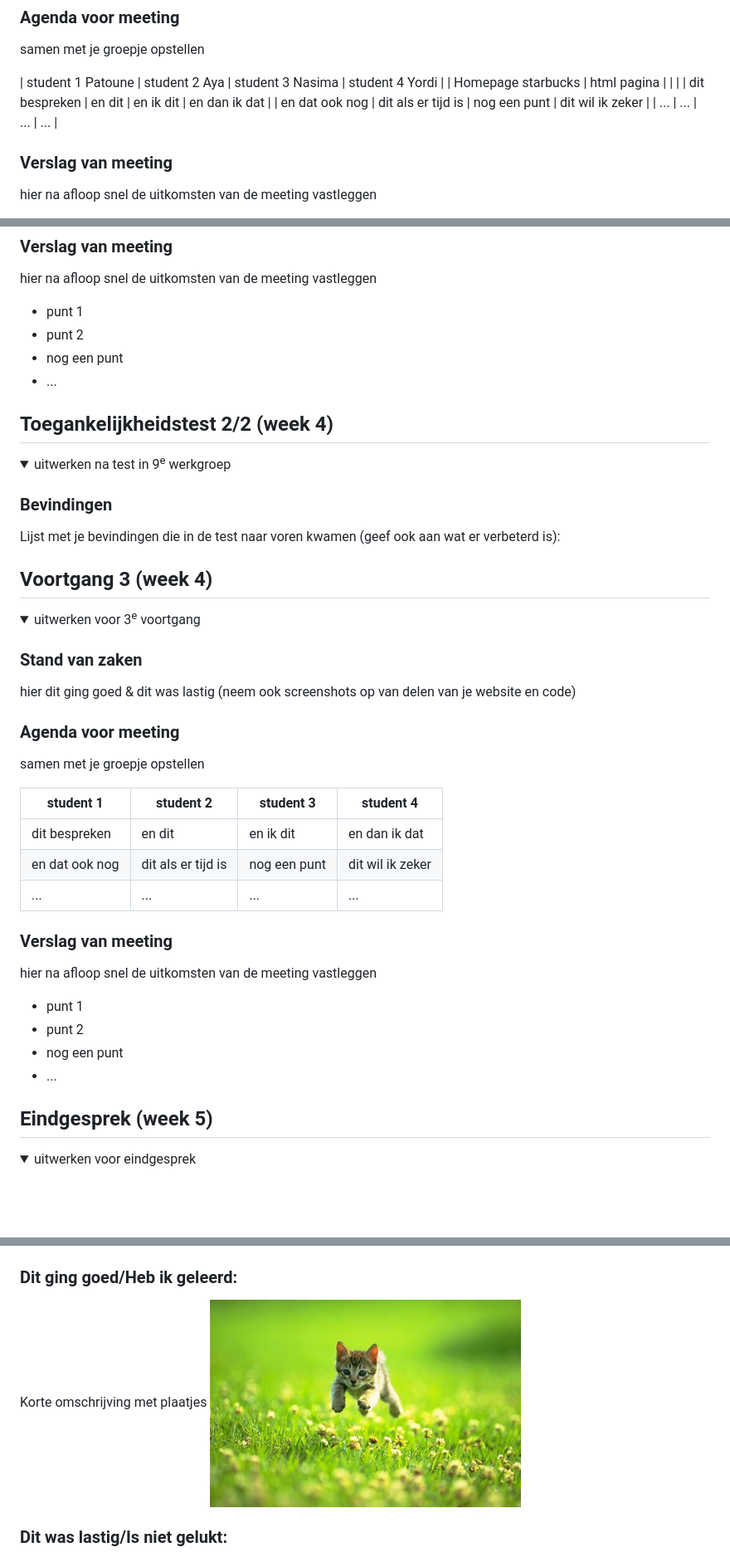
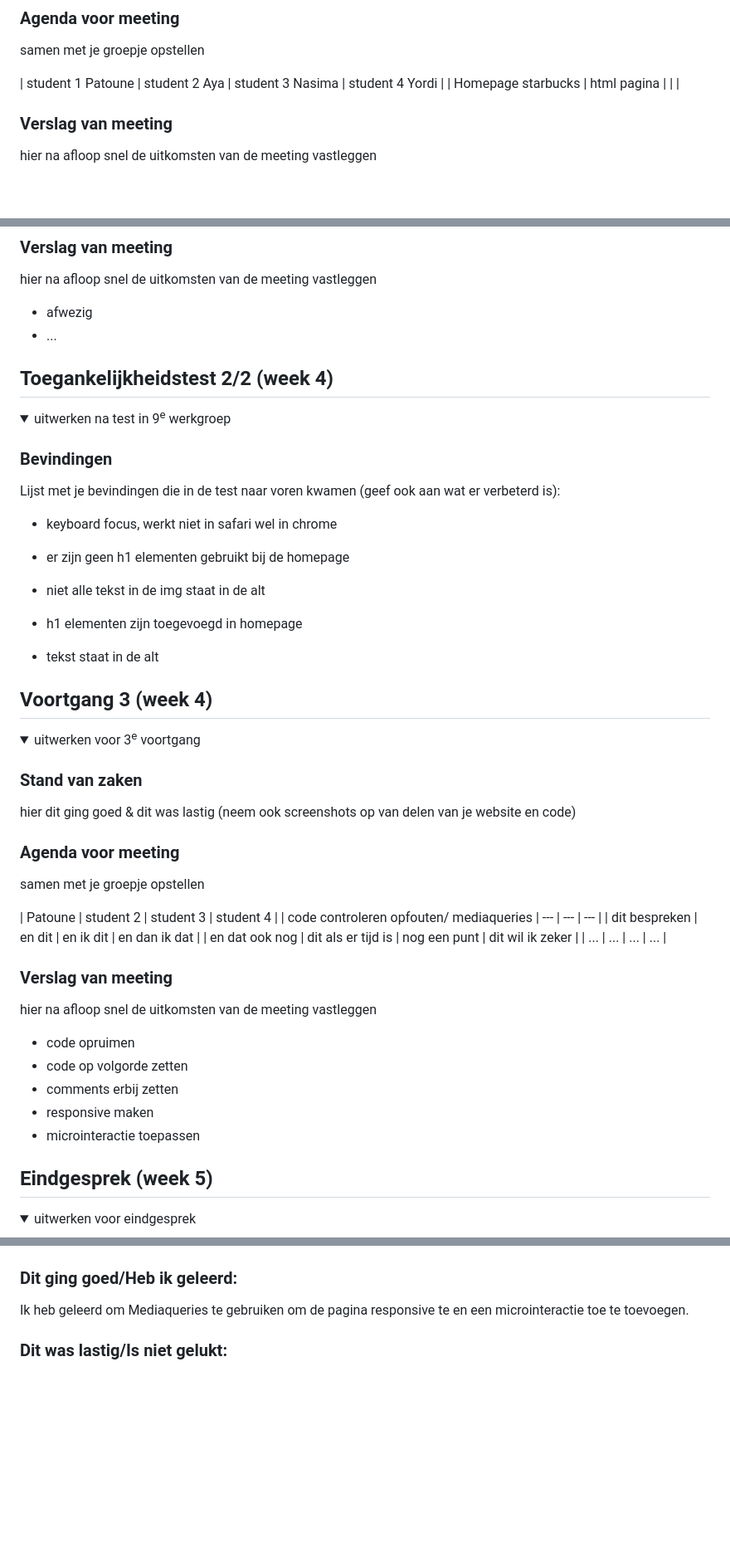
Before and after one commit to patounederode/basiswebsite, a Markdown page: README.md, 3 parts joined by grey strips. Shown at 83% size. Drawn GitHub-style; folded sections open; blank space fills up the shorter version.

```diff
--- a/README.md
+++ b/README.md
@@ -97,9 +97,6 @@ responsive
 
   | student 1 Patoune | student 2 Aya  | student 3  Nasima | student 4 Yordi     |
   | Homepage starbucks | html pagina  |                  |                  |
-  | dit bespreken  | en dit             | en ik dit    | en dan ik dat    |
-  | en dat ook nog | dit als er tijd is | nog een punt | dit wil ik zeker |
-  | ...            | ...                | ...          | ...              |
 
 
   ### Verslag van meeting
@@ -136,9 +133,7 @@ responsive
   ### Verslag van meeting
   hier na afloop snel de uitkomsten van de meeting vastleggen
 
-  - punt 1
-  - punt 2
-  - nog een punt
+  - afwezig
 - ...
 
 </details>
@@ -155,8 +150,14 @@ responsive
   ### Bevindingen
   Lijst met je bevindingen die in de test naar voren kwamen (geef ook aan wat er verbeterd is):
 
+- keyboard focus, werkt niet in safari wel in chrome
+- er zijn geen h1 elementen gebruikt bij de homepage
+- niet alle tekst in de img staat in de alt
+
+- h1 elementen zijn toegevoegd in homepage
+- tekst staat in de alt
+
 </details>
-
 
 
 
@@ -173,8 +174,10 @@ responsive
   ### Agenda voor meeting
   samen met je groepje opstellen
 
-  | student 1      | student 2          | student 3    | student 4        |
-  | ---            | ---                | ---          | ---              |
+
+
+  | Patoune    | student 2          | student 3    | student 4        |
+  | code controleren opfouten/ mediaqueries            | ---                | ---          | ---              |
   | dit bespreken  | en dit             | en ik dit    | en dan ik dat    |
   | en dat ook nog | dit als er tijd is | nog een punt | dit wil ik zeker |
   | ...            | ...                | ...          | ...              |
@@ -183,10 +186,11 @@ responsive
   ### Verslag van meeting
   hier na afloop snel de uitkomsten van de meeting vastleggen
 
-  - punt 1
-  - punt 2
-  - nog een punt
-  - ...
+  - code opruimen
+- code op volgorde zetten
+- comments erbij zetten
+- responsive maken
+- microinteractie toepassen
 
 </details>
 
@@ -204,8 +208,7 @@ responsive
 
 
   ### Dit ging goed/Heb ik geleerd:
-  Korte omschrijving met plaatjes
-  <img src="readme-images/dummy-plaatje.jpg" width="375px" alt="top">
+ Ik heb geleerd om Mediaqueries te gebruiken om de pagina responsive te en een microinteractie toe te toevoegen.
 
 
   ### Dit was lastig/Is niet gelukt:
```
